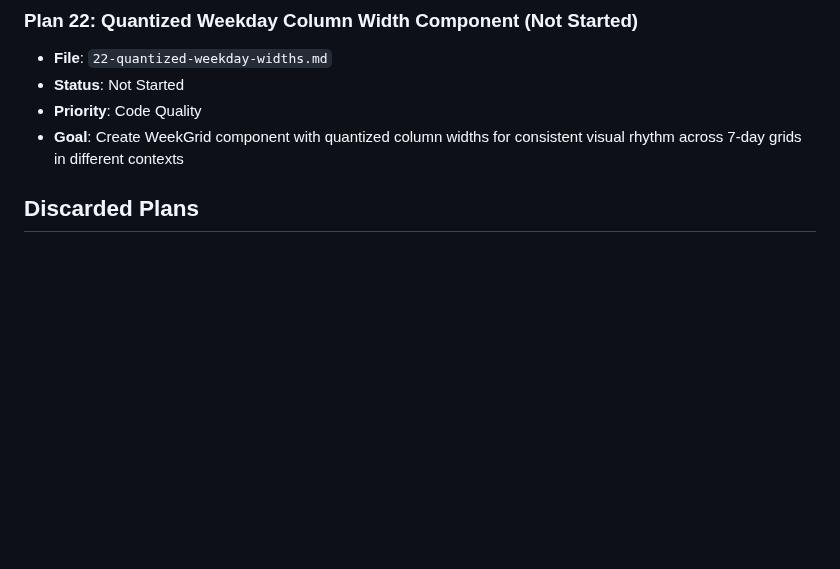
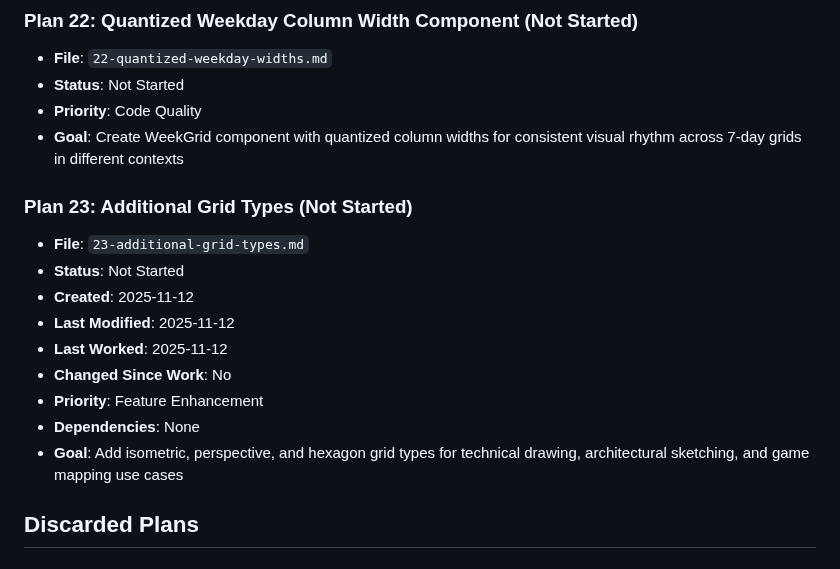
Before and after one commit to andynu/bujo-pdf, a Markdown page: plans/index.md, the part around the change. GitHub-like rendering; blank space fills up the shorter version.

```diff
--- a/plans/index.md
+++ b/plans/index.md
@@ -42,6 +42,17 @@ This file tracks the status of all plans in the plans directory.
 - **Status**: Not Started
 - **Priority**: Code Quality
 - **Goal**: Create WeekGrid component with quantized column widths for consistent visual rhythm across 7-day grids in different contexts
+
+### Plan 23: Additional Grid Types (Not Started)
+- **File**: `23-additional-grid-types.md`
+- **Status**: Not Started
+- **Created**: 2025-11-12
+- **Last Modified**: 2025-11-12
+- **Last Worked**: 2025-11-12
+- **Changed Since Work**: No
+- **Priority**: Feature Enhancement
+- **Dependencies**: None
+- **Goal**: Add isometric, perspective, and hexagon grid types for technical drawing, architectural sketching, and game mapping use cases
 
 ## Discarded Plans
 
```
Also changed, not shown: plans/15-month-indicators-in-nav.md (+4 -0 lines), plans/23-additional-grid-types.md (added, +381 -0 lines).
